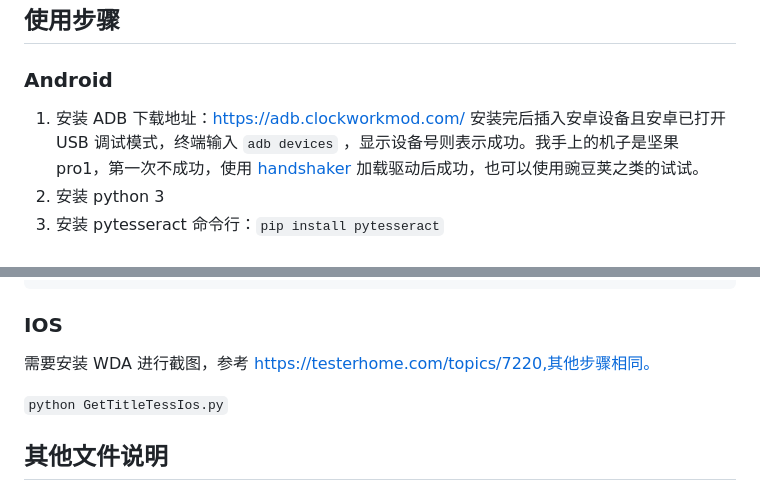
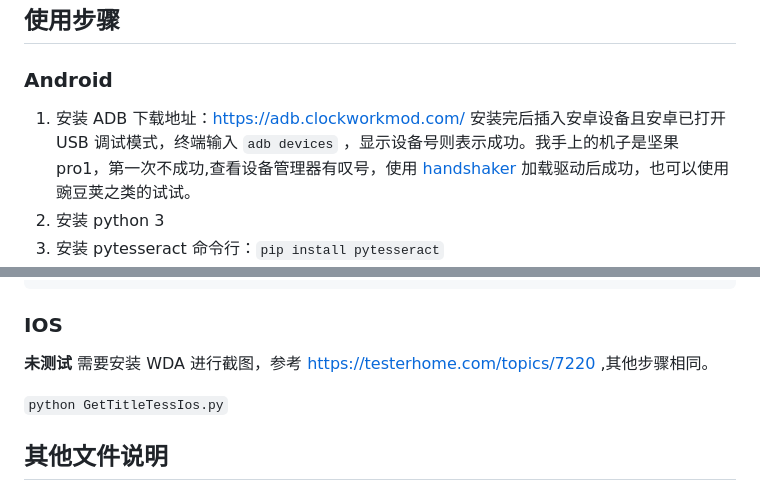
Before and after one commit to Skyexu/TopSup, a Markdown page: README.md, 2 parts joined by grey strips. GitHub-like rendering.

````diff
--- a/README.md
+++ b/README.md
@@ -24,7 +25,7 @@ adb pull /sdcard/screenshot.png .
 ### Android
 1. 安装 ADB
 下载地址：https://adb.clockworkmod.com/
-安装完后插入安卓设备且安卓已打开 USB 调试模式，终端输入 `adb devices` ，显示设备号则表示成功。我手上的机子是坚果 pro1，第一次不成功，使用 [handshaker](https://www.smartisan.com/apps/handshaker) 加载驱动后成功，也可以使用豌豆荚之类的试试。
+安装完后插入安卓设备且安卓已打开 USB 调试模式，终端输入 `adb devices` ，显示设备号则表示成功。我手上的机子是坚果 pro1，第一次不成功,查看设备管理器有叹号，使用 [handshaker](https://www.smartisan.com/apps/handshaker) 加载驱动后成功，也可以使用豌豆荚之类的试试。
 2. 安装 python 3
 3. 安装 pytesseract
 命令行：`pip install pytesseract`
@@ -58,7 +59,8 @@ region = img.crop((50, 350, 1000, 560)) # 坚果 pro1
 ```
 
 ### IOS
-需要安装 WDA 进行截图，参考 https://testerhome.com/topics/7220,其他步骤相同。
+**未测试**
+需要安装 WDA 进行截图，参考 https://testerhome.com/topics/7220 ,其他步骤相同。
 
 `python GetTitleTessIos.py`
 
````
Also changed, not shown: other parts of README.md (+1 -0 lines), resources/screenshot.PNG (added), resources/screenshot.png (deleted).
